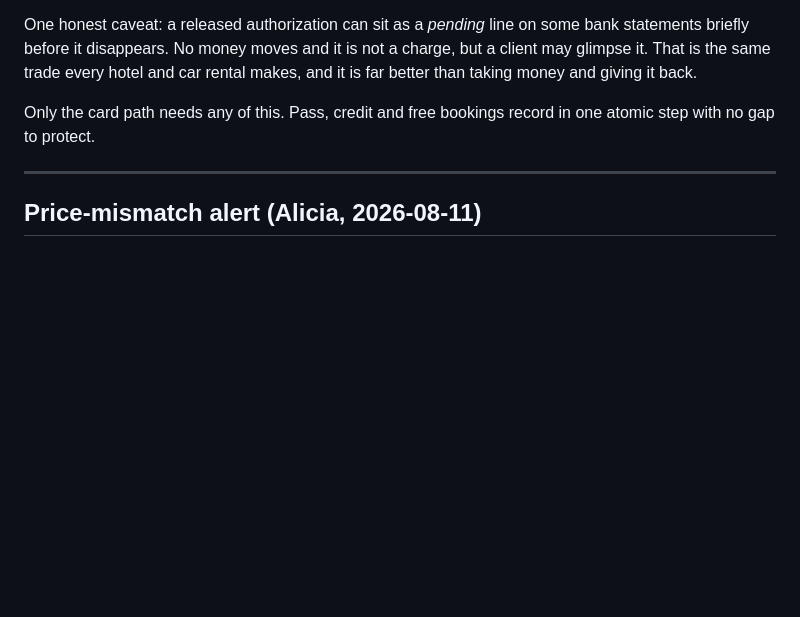
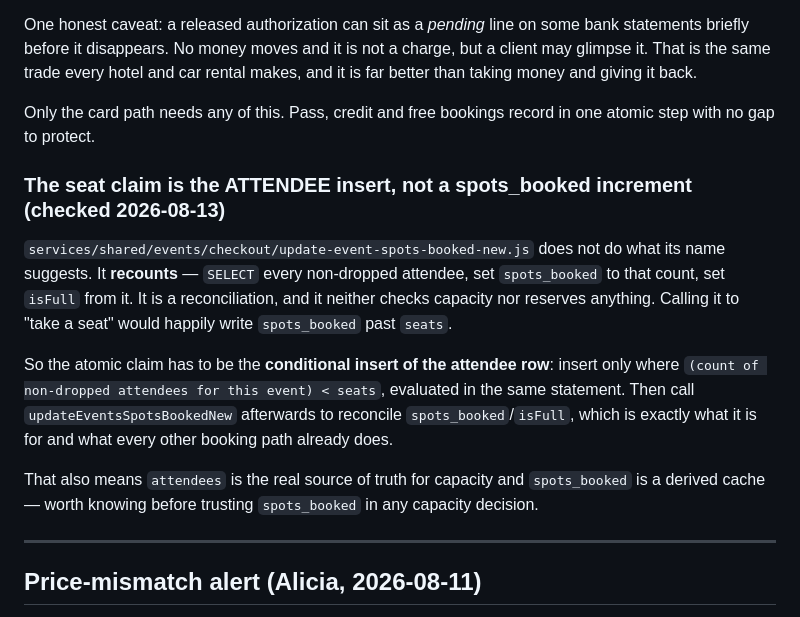
Before and after one commit to DibsTechInc/dibs-mobile-app-new, a Markdown page: DevAssist/Aug11/CARD-BOOKING-PLAN.md, the part around the change. Drawn GitHub-style; blank space fills up the shorter version.

Commit message:
Record that the seat claim must gate the attendee insert
update-event-spots-booked-new does not reserve anything despite its name. It
recounts every non-dropped attendee, sets spots_booked to that count and derives
isFull from it, checking no capacity along the way, so calling it to take a seat
would write spots_booked straight past seats.

The atomic claim therefore has to be the conditional insert of the attendee row,
gated on the live attendee count against seats in the same statement, with the
reconciler called afterwards exactly as every other booking path already does.

Which also means attendees is the source of truth for capacity and spots_booked
is a derived cache, worth knowing before trusting it in any capacity decision.

Co-Authored-By: Claude Opus 5 (1M context) <noreply@anthropic.com>

```diff
--- a/DevAssist/Aug11/CARD-BOOKING-PLAN.md
+++ b/DevAssist/Aug11/CARD-BOOKING-PLAN.md
@@ -143,6 +143,21 @@ giving it back.
 Only the card path needs any of this. Pass, credit and free bookings record in one atomic step with
 no gap to protect.
 
+### The seat claim is the ATTENDEE insert, not a spots_booked increment (checked 2026-08-13)
+
+`services/shared/events/checkout/update-event-spots-booked-new.js` does not do what its name
+suggests. It **recounts** — `SELECT` every non-dropped attendee, set `spots_booked` to that count,
+set `isFull` from it. It is a reconciliation, and it neither checks capacity nor reserves anything.
+Calling it to "take a seat" would happily write `spots_booked` past `seats`.
+
+So the atomic claim has to be the **conditional insert of the attendee row**: insert only where
+`(count of non-dropped attendees for this event) < seats`, evaluated in the same statement. Then
+call `updateEventsSpotsBookedNew` afterwards to reconcile `spots_booked`/`isFull`, which is exactly
+what it is for and what every other booking path already does.
+
+That also means `attendees` is the real source of truth for capacity and `spots_booked` is a
+derived cache — worth knowing before trusting `spots_booked` in any capacity decision.
+
 ---
 
 ## Price-mismatch alert (Alicia, 2026-08-11)
```
